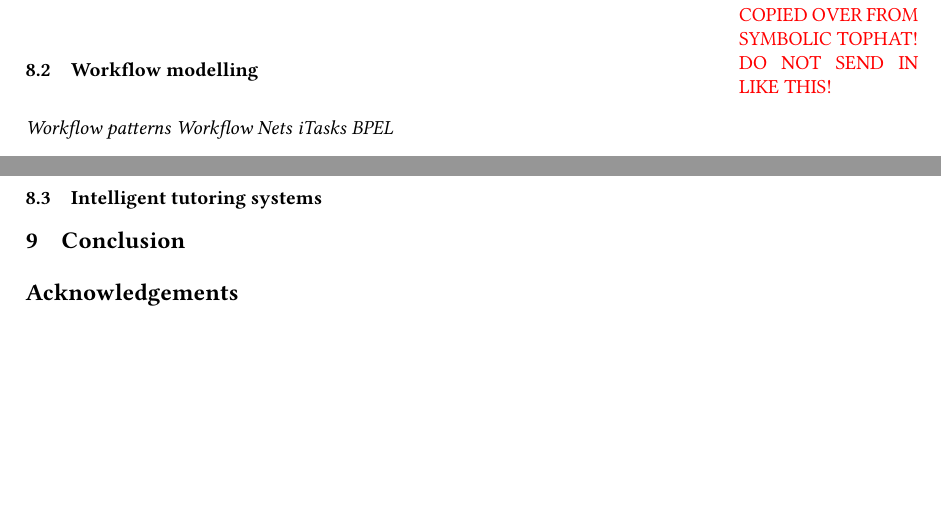
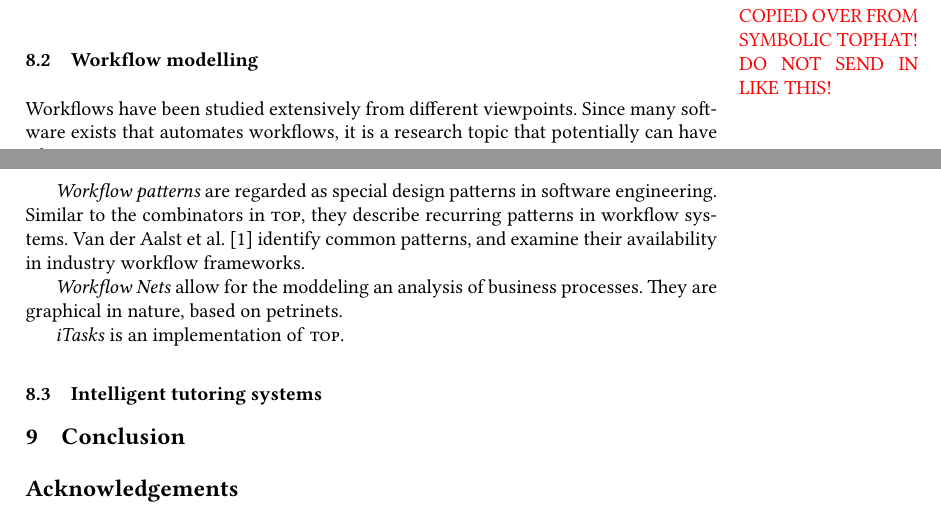
Before and after one commit to timjs/assistive-tophat, a LaTeX paper (main.tex, which reads sections/relatedwork.tex): two parts of pages 9 and 10 of 13, joined at a grey line, cut so that both start at the same text, the shorter picture padded with empty space. Compiled offline with pdfLaTeX.

Commit message:
more related work

```diff
--- a/sections/relatedwork.tex
+++ b/sections/relatedwork.tex
@@ -42,11 +42,18 @@ Together, this means that symbolic values can never be functions.
 
 \subsection{Workflow modelling}
 
-\emph{Workflow patterns}
-\emph{Workflow Nets}
-\emph{iTasks}
-\emph{BPEL}
-%
+Workflows have been studied extensively from different viewpoints.
+Since many software exists that automates workflows, it is a research topic that potentially can have a huge impact on society.
+
+\emph{Workflow patterns} are regarded as special design patterns in software engineering.
+Similar to the combinators in \TOP, they describe recurring patterns in workflow systems.
+Van der Aalst et al.~\cite{journals/dpd/AalstHKB03} identify common patterns, and examine their availability in industry workflow frameworks.
+
+\emph{Workflow Nets} allow for the moddeling an analysis of business processes.
+They are graphical in nature, based on petrinets.
+
+\emph{iTasks} is an implementation of \TOP.
+
 
 
 \subsection{Intelligent tutoring systems}
```
